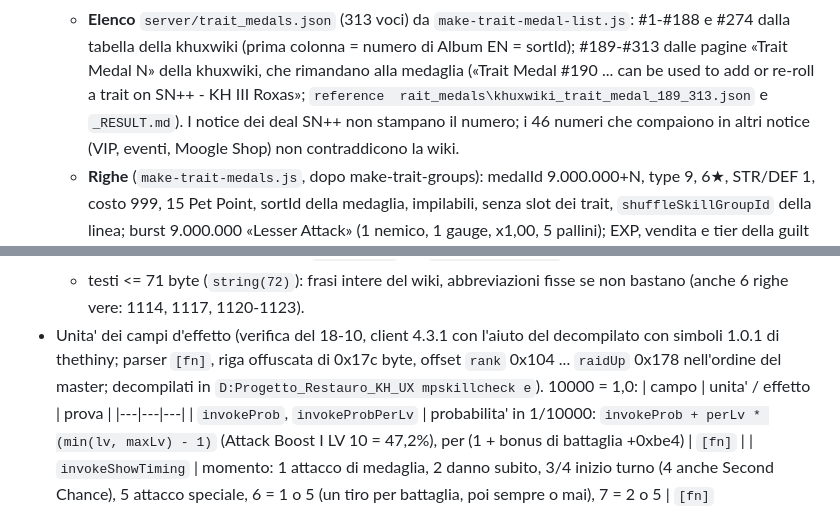
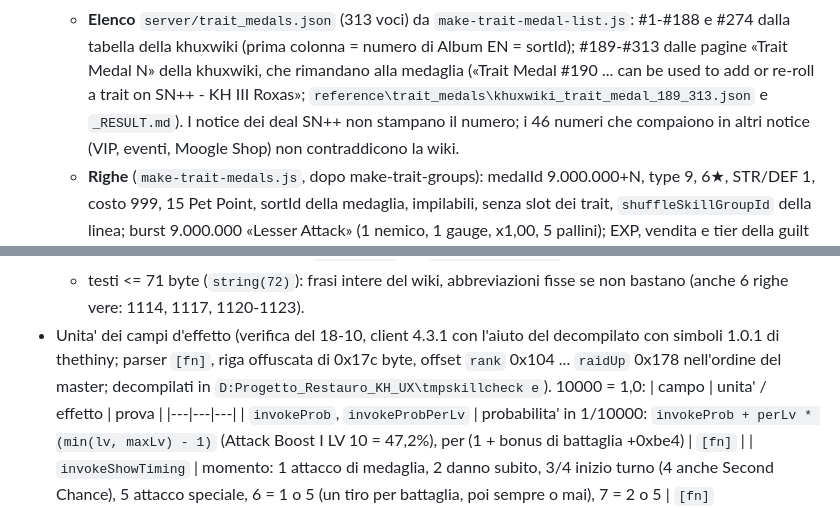
Before and after one commit to Kxos/KH-UX-Dark-Road-Restoration, a Markdown page: docs/notes/medaglie.md, 2 parts joined by grey strips. GitHub-like rendering.

```diff
--- a/docs/notes/medaglie.md
+++ b/docs/notes/medaglie.md
@@ -327,7 +327,7 @@ STR/DEF 1, costo 999, 15 Pet Point, «Lesser Attack» x1,00 a 1 gauge. Circa 313
   - **Elenco** `server/trait_medals.json` (313 voci) da `make-trait-medal-list.js`: #1-#188 e #274 dalla tabella della
     khuxwiki (prima colonna = numero di Album EN = sortId); #189-#313 dalle pagine «Trait Medal N» della khuxwiki, che
     rimandano alla medaglia («Trait Medal #190 ... can be used to add or re-roll a trait on SN++ - KH III Roxas»;
-    `reference	rait_medals\khuxwiki_trait_medal_189_313.json` e `_RESULT.md`). I notice dei deal SN++ non stampano il
+    `reference\trait_medals\khuxwiki_trait_medal_189_313.json` e `_RESULT.md`). I notice dei deal SN++ non stampano il
     numero; i 46 numeri che compaiono in altri notice (VIP, eventi, Moogle Shop) non contraddicono la wiki.
   - **Righe** (`make-trait-medals.js`, dopo make-trait-groups): medalId 9.000.000+N, type 9, 6★, STR/DEF 1, costo 999,
     15 Pet Point, sortId della medaglia, impilabili, senza slot dei trait, `shuffleSkillGroupId` della linea; burst
@@ -455,7 +455,7 @@ testi del client 101300020-032 e 100620003.
     righe vere: 1114, 1117, 1120-1123).
 - Unita' dei campi d'effetto (verifica del 18-10, client 4.3.1 con l'aiuto del decompilato con simboli 1.0.1 di
   thethiny; parser `[fn]`, riga offuscata di 0x17c byte, offset `rank` 0x104 ... `raidUp` 0x178 nell'ordine
-  del master; decompilati in `D:Progetto_Restauro_KH_UX	mpskillcheck
+  del master; decompilati in `D:Progetto_Restauro_KH_UX\tmpskillcheck
 e`). 10000 = 1,0:
   | campo | unita' / effetto | prova |
   |---|---|---|
```
Also changed, not shown: other parts of docs/notes/medaglie.md (+1 -1 lines), docs/ISSUES.md (+7 -3 lines), docs/journal/2026-10-19.md (+13 -1 lines).
